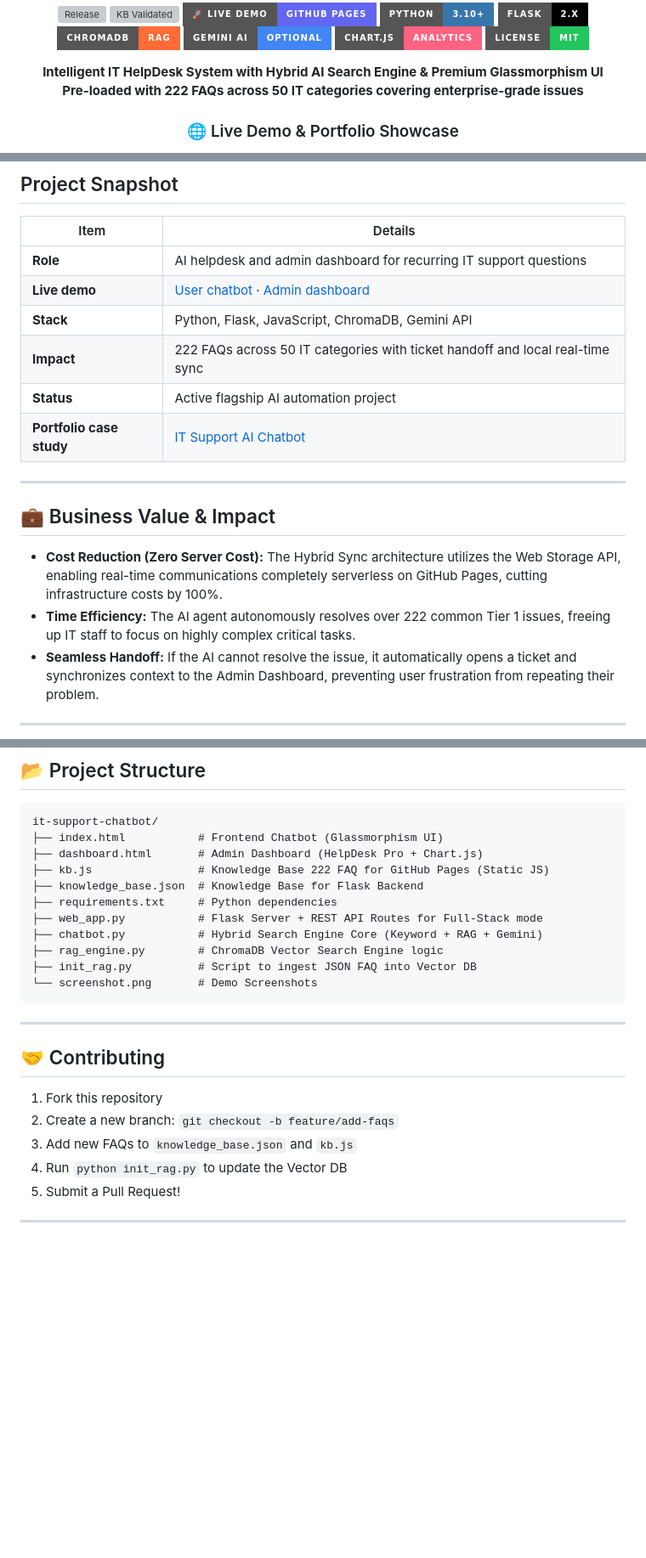
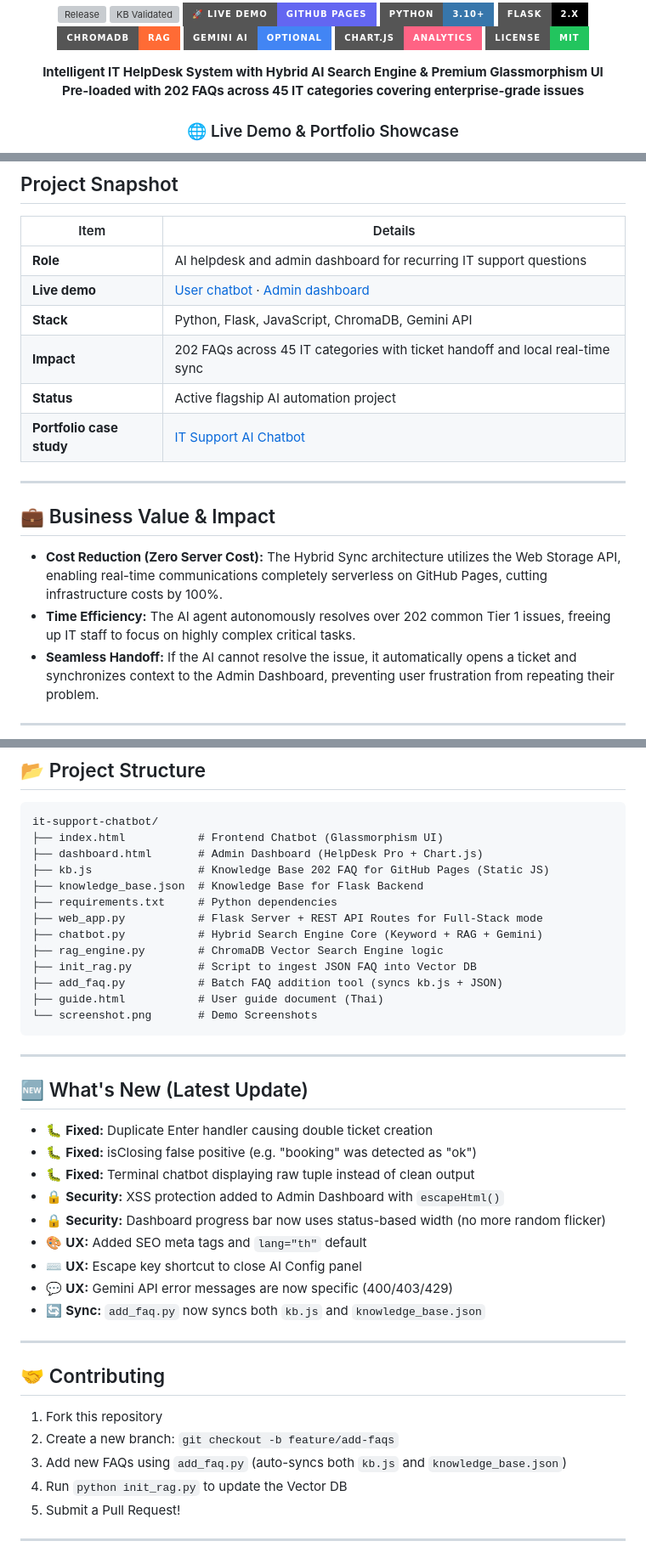
Before and after one commit to romeototo/it-support-chatbot, a Markdown page: README.md, 3 parts joined by grey strips. Shown at 85% size. GitHub-like rendering; badges without logos; blank space fills up the shorter version; grey boxes are pictures that could not be loaded.

````diff
--- a/README.md
+++ b/README.md
@@ -16,7 +16,7 @@
 [![License](https://img.shields.io/badge/License-MIT-22c55e?style=for-the-badge)](LICENSE)
 
 **Intelligent IT HelpDesk System with Hybrid AI Search Engine & Premium Glassmorphism UI**
-**Pre-loaded with 222 FAQs across 50 IT categories covering enterprise-grade issues**
+**Pre-loaded with 202 FAQs across 45 IT categories covering enterprise-grade issues**
 
 ### 🌐 Live Demo & Portfolio Showcase
 
@@ -35,7 +35,7 @@
 | **Role** | AI helpdesk and admin dashboard for recurring IT support questions |
 | **Live demo** | [User chatbot](https://romeototo.github.io/it-support-chatbot/) · [Admin dashboard](https://romeototo.github.io/it-support-chatbot/dashboard.html) |
 | **Stack** | Python, Flask, JavaScript, ChromaDB, Gemini API |
-| **Impact** | 222 FAQs across 50 IT categories with ticket handoff and local real-time sync |
+| **Impact** | 202 FAQs across 45 IT categories with ticket handoff and local real-time sync |
 | **Status** | Active flagship AI automation project |
 | **Portfolio case study** | [IT Support AI Chatbot](https://romeototo.github.io/portfolio-website/case-studies/it-support-chatbot/) |
 
@@ -44,7 +44,7 @@
 ## 💼 Business Value & Impact
 
 - **Cost Reduction (Zero Server Cost):** The Hybrid Sync architecture utilizes the Web Storage API, enabling real-time communications completely serverless on GitHub Pages, cutting infrastructure costs by 100%.
-- **Time Efficiency:** The AI agent autonomously resolves over 222 common Tier 1 issues, freeing up IT staff to focus on highly complex critical tasks.
+- **Time Efficiency:** The AI agent autonomously resolves over 202 common Tier 1 issues, freeing up IT staff to focus on highly complex critical tasks.
 - **Seamless Handoff:** If the AI cannot resolve the issue, it automatically opens a ticket and synchronizes context to the Admin Dashboard, preventing user frustration from repeating their problem.
 
 ---
@@ -168,15 +168,31 @@ python web_app.py
 it-support-chatbot/
 ├── index.html           # Frontend Chatbot (Glassmorphism UI)
 ├── dashboard.html       # Admin Dashboard (HelpDesk Pro + Chart.js)
-├── kb.js                # Knowledge Base 222 FAQ for GitHub Pages (Static JS)
+├── kb.js                # Knowledge Base 202 FAQ for GitHub Pages (Static JS)
 ├── knowledge_base.json  # Knowledge Base for Flask Backend
 ├── requirements.txt     # Python dependencies
 ├── web_app.py           # Flask Server + REST API Routes for Full-Stack mode
 ├── chatbot.py           # Hybrid Search Engine Core (Keyword + RAG + Gemini)
 ├── rag_engine.py        # ChromaDB Vector Search Engine logic
 ├── init_rag.py          # Script to ingest JSON FAQ into Vector DB
+├── add_faq.py           # Batch FAQ addition tool (syncs kb.js + JSON)
+├── guide.html           # User guide document (Thai)
 └── screenshot.png       # Demo Screenshots
 ```
+
+---
+
+## 🆕 What's New (Latest Update)
+
+- 🐛 **Fixed:** Duplicate Enter handler causing double ticket creation
+- 🐛 **Fixed:** isClosing false positive (e.g. "booking" was detected as "ok")
+- 🐛 **Fixed:** Terminal chatbot displaying raw tuple instead of clean output
+- 🔒 **Security:** XSS protection added to Admin Dashboard with `escapeHtml()`
+- 🔒 **Security:** Dashboard progress bar now uses status-based width (no more random flicker)
+- 🎨 **UX:** Added SEO meta tags and `lang="th"` default
+- ⌨️ **UX:** Escape key shortcut to close AI Config panel
+- 💬 **UX:** Gemini API error messages are now specific (400/403/429)
+- 🔄 **Sync:** `add_faq.py` now syncs both `kb.js` and `knowledge_base.json`
 
 ---
 
@@ -184,7 +200,7 @@ it-support-chatbot/
 
 1. Fork this repository
 2. Create a new branch: `git checkout -b feature/add-faqs`
-3. Add new FAQs to `knowledge_base.json` and `kb.js`
+3. Add new FAQs using `add_faq.py` (auto-syncs both `kb.js` and `knowledge_base.json`)
 4. Run `python init_rag.py` to update the Vector DB
 5. Submit a Pull Request!
 
````
Also changed, not shown: other parts of README.md (+1 -1 lines), README-th.md (+24 -8 lines).
